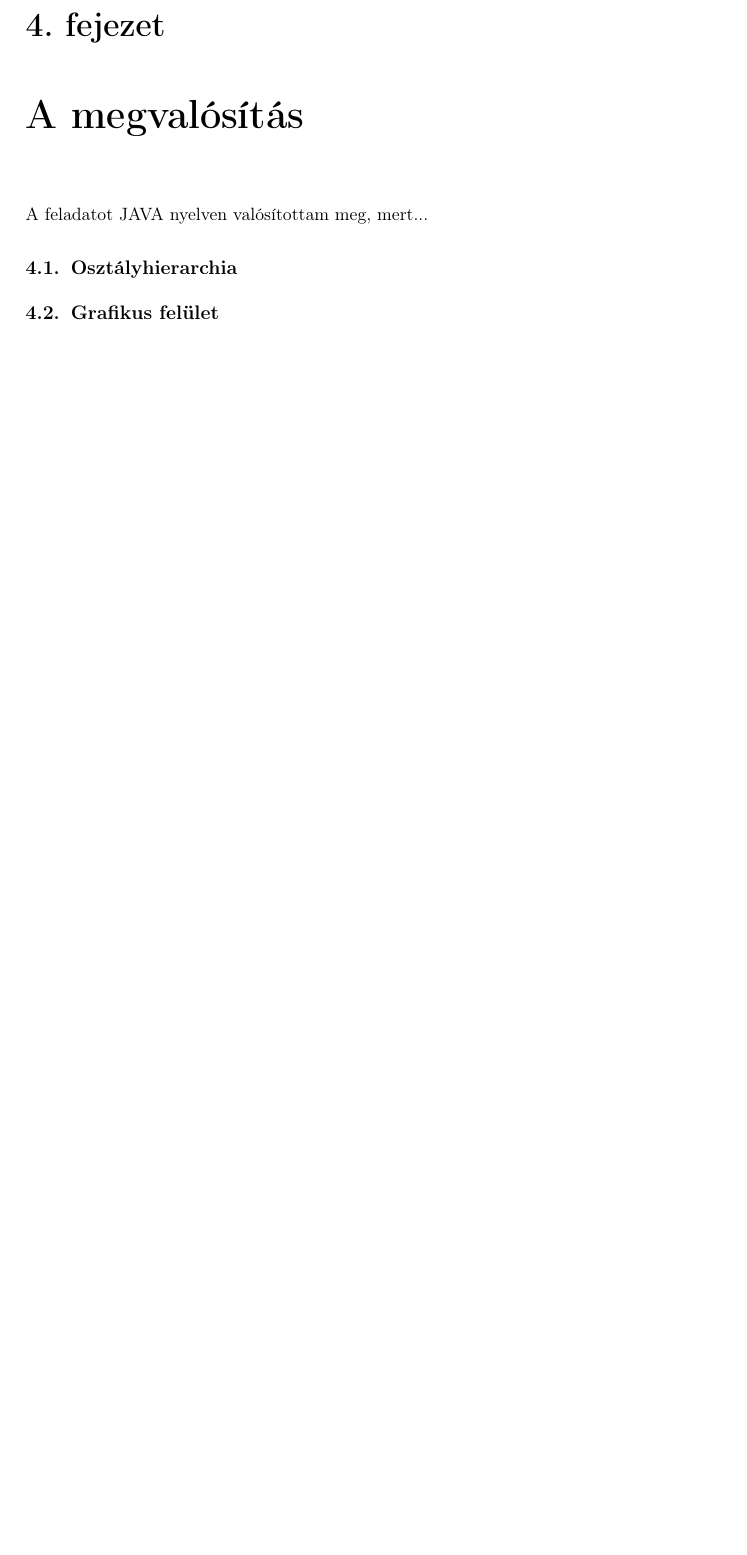
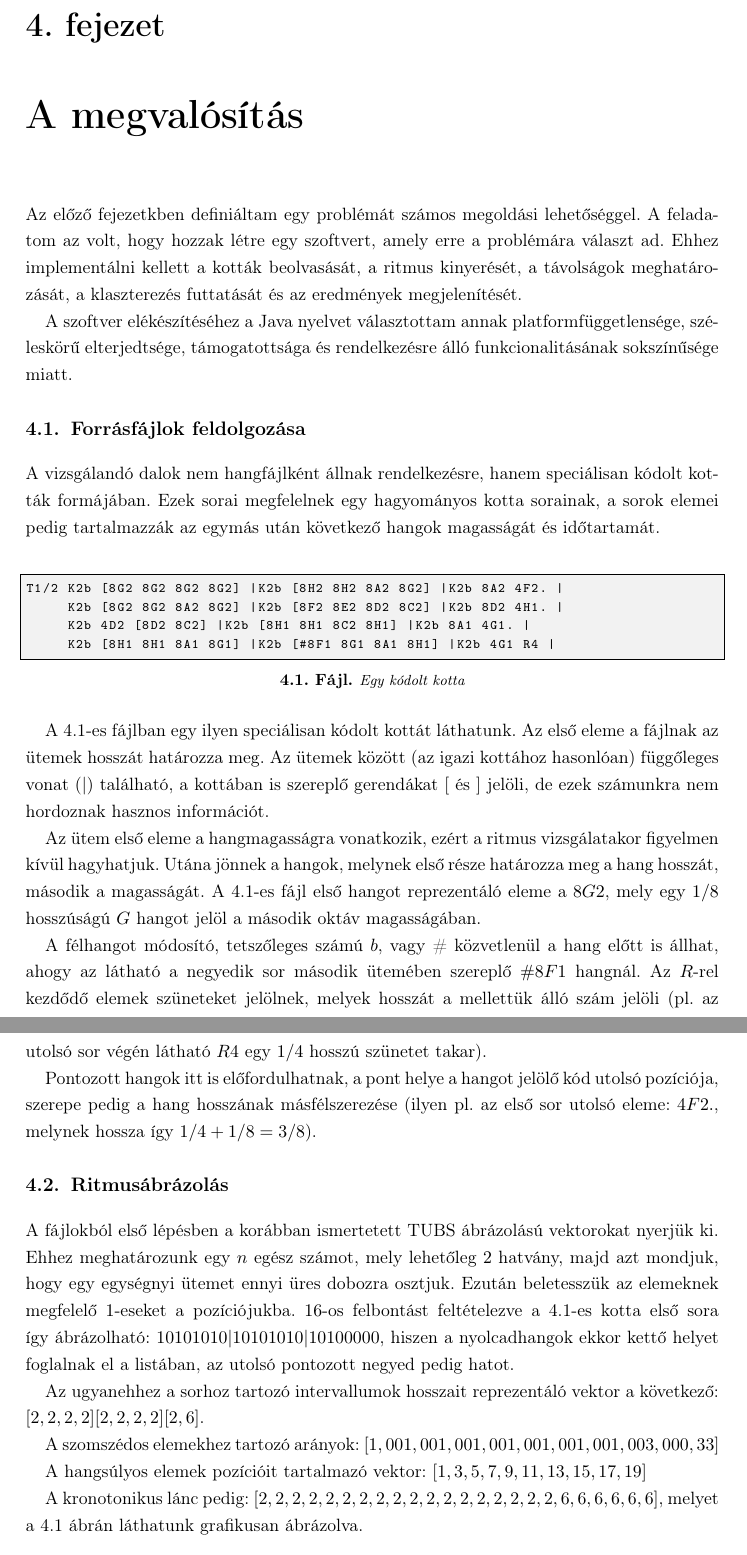
Before and after one commit to mephisto6/rhythm-analyzer, a LaTeX thesis (latex/Diploma.tex, which reads latex/chapter4.tex): part of page 28 of 31 before the commit and two parts of pages 28 and 29 of 35 after it, the two joined at a grey line, cut so that both start at the same text, the shorter picture padded with empty space. Compiled offline with pdfLaTeX; the source files are stored in an older character set and shown here as Unicode.

Commit message:
changes of 10 May

```diff
--- a/latex/Diploma.tex
+++ b/latex/Diploma.tex
@@ -88,12 +88,12 @@
 	commentstyle=\color{white}, % white comments
 	stringstyle=\scriptsize\sffamily, 			% typewriter type for strings
 	showstringspaces=false,     % no special string spaces
-	aboveskip=3pt,
-	belowskip=3pt,
+	aboveskip=24pt,
+	belowskip=12pt,
 	columns=fixed,
 	backgroundcolor=\color{lightgray},
 }
-\def\lstlistingname{lista}
+\def\lstlistingname{Fájl}
 
 %--------------------------------------------------------------------------------------
 %	Some new commands and declarations
@@ -126,6 +126,8 @@
 	chapter2,%
 	chapter3,%
 	chapter4,%
+	chapter5,%
+	chapter6,%
 	acknowledgement,%
 	appendices,%
 }
--- a/latex/chapter4.tex
+++ b/latex/chapter4.tex
@@ -2,12 +2,43 @@
 \chapter{A megvalósítás}
 %----------------------------------------------------------------------------
 
-A feladatot JAVA nyelven valósítottam meg, mert...
+Az előző fejezetkben definiáltam egy problémát számos megoldási lehetőséggel. A feladatom az volt, hogy hozzak létre egy szoftvert, amely erre a problémára választ ad. Ehhez implementálni kellett a kották beolvasását, a ritmus kinyerését, a távolságok meghatározását, a klaszterezés futtatását és az eredmények megjelenítését.
+
+A szoftver elékészítéséhez a Java nyelvet választottam annak platformfüggetlensége, széleskörű elterjedtsége, támogatottsága és rendelkezésre álló funkcionalitásának sokszínűsége miatt.
 
 %----------------------------------------------------------------------------
-\section{Osztályhierarchia}
+\section{Forrásfájlok feldolgozása}
 %----------------------------------------------------------------------------
 
+A vizsgálandó dalok nem hangfájlként állnak rendelkezésre, hanem speciálisan kódolt kották formájában. Ezek sorai megfelelnek egy hagyományos kotta sorainak, a sorok elemei pedig tartalmazzák az egymás után következő hangok magasságát és időtartamát.
+
+
+\begin{lstlisting}[frame=single,captionpos=b,caption={Egy kódolt kotta},label={list:kotta}]
+T1/2 K2b [8G2 8G2 8G2 8G2] |K2b [8H2 8H2 8A2 8G2] |K2b 8A2 4F2. |
+     K2b [8G2 8G2 8A2 8G2] |K2b [8F2 8E2 8D2 8C2] |K2b 8D2 4H1. |
+     K2b 4D2 [8D2 8C2] |K2b [8H1 8H1 8C2 8H1] |K2b 8A1 4G1. |
+     K2b [8H1 8H1 8A1 8G1] |K2b [#8F1 8G1 8A1 8H1] |K2b 4G1 R4 |
+
+\end{lstlisting}
+
+A \ref{list:kotta}-es fájlban egy ilyen speciálisan kódolt kottát láthatunk. Az első eleme a fájlnak az ütemek hosszát határozza meg. Az ütemek között (az igazi kottához hasonlóan) függőleges vonat ($|$) található, a kottában is szereplő gerendákat $[$ és $]$ jelöli, de ezek számunkra nem hordoznak hasznos információt.
+
+Az ütem első eleme a hangmagasságra vonatkozik, ezért a ritmus vizsgálatakor figyelmen kívül hagyhatjuk. Utána jönnek a hangok, melynek első része határozza meg a hang hosszát, második a magasságát. A \ref{list:kotta}-es fájl első hangot reprezentáló eleme a $8G2$, mely egy $1/8$ hosszúságú $G$ hangot jelöl a második oktáv magasságában.
+
+A félhangot módosító, tetszőleges számú $b$, vagy \# közvetlenül a hang előtt is állhat, ahogy az látható a negyedik sor második ütemében szereplő $\#8F1$ hangnál. Az $R$-rel kezdődő elemek szüneteket jelölnek, melyek hosszát a mellettük álló szám jelöli (pl. az utolsó sor végén látható $R4$ egy $1/4$ hosszú szünetet takar).
+
+Pontozott hangok itt is előfordulhatnak, a pont helye a hangot jelölő kód utolsó pozíciója, szerepe pedig a hang hosszának másfélszerezése (ilyen pl. az első sor utolsó eleme: $4F2.$, melynek hossza így $1/4+1/8=3/8$).
+
 %----------------------------------------------------------------------------
-\section{Grafikus felület}
+\section{Ritmusábrázolás}
 %----------------------------------------------------------------------------
+
+A fájlokból első lépésben a korábban ismertetett TUBS ábrázolású vektorokat nyerjük ki. Ehhez meghatározunk egy $n$ egész számot, mely lehetőleg $2$ hatvány, majd azt mondjuk, hogy egy egységnyi ütemet ennyi üres dobozra osztjuk. Ezután beletesszük az elemeknek megfelelő $1$-eseket a pozíciójukba. $16$-os felbontást feltételezve a \ref{list:kotta}-es kotta első sora így ábrázolható: $1 0 1 0 1 0 1 0 | 1 0 1 0 1 0 1 0 | 1 0 1 0 0 0 0 0$, hiszen a nyolcadhangok ekkor kettő helyet foglalnak el a listában, az utolsó pontozott negyed pedig hatot.
+
+Az ugyanehhez a sorhoz tartozó intervallumok hosszait reprezentáló vektor a következő: $[2, 2, 2, 2] [2, 2, 2, 2] [2, 6]$.
+
+A szomszédos elemekhez tartozó arányok: $[1,00 1,00 1,00 1,00 1,00 1,00 1,00 1,00 3,00 0,33]$
+
+A hangsúlyos elemek pozícióit tartalmazó vektor: $[1, 3, 5, 7, 9, 11, 13, 15, 17, 19]$
+
+A kronotonikus lánc pedig: $[2, 2, 2, 2, 2, 2, 2, 2, 2, 2, 2, 2, 2, 2, 2, 2, 2, 2, 6, 6, 6, 6, 6, 6]$, melyet a \ref{fig:fig16} ábrán láthatunk grafikusan ábrázolva.
```
Also changed, not shown: latex/chapter5.tex (added, +9 -0 lines), latex/chapter6.tex (added, +11 -0 lines), latex/Diploma.tex (2 more changed lines), latex/chapter4.tex (32 more changed lines).
